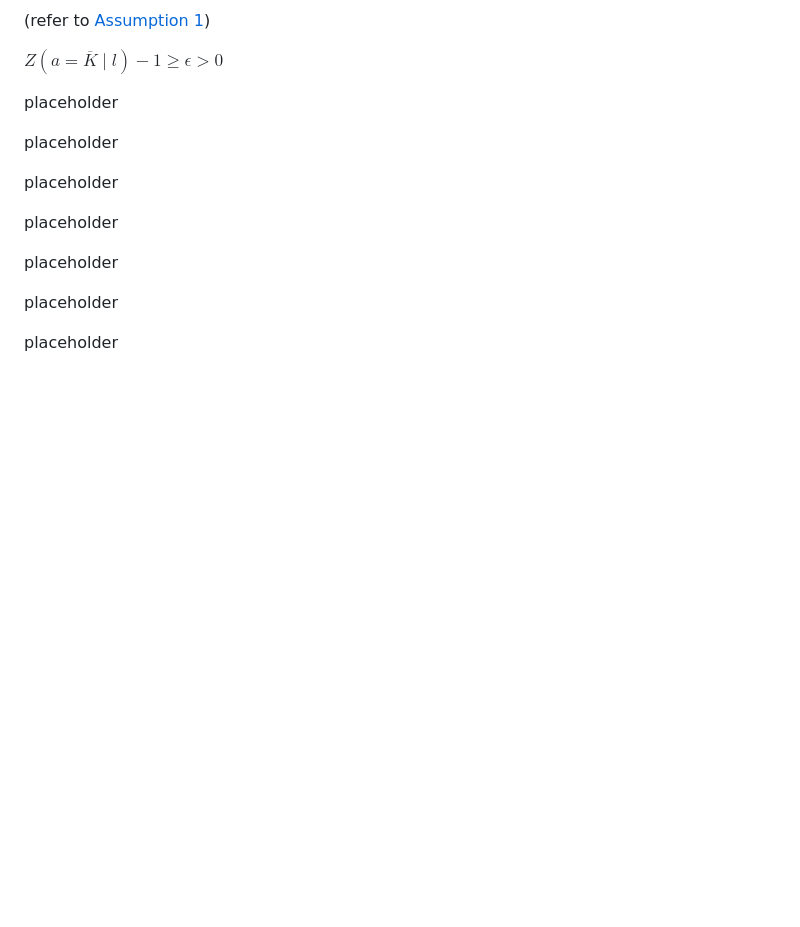
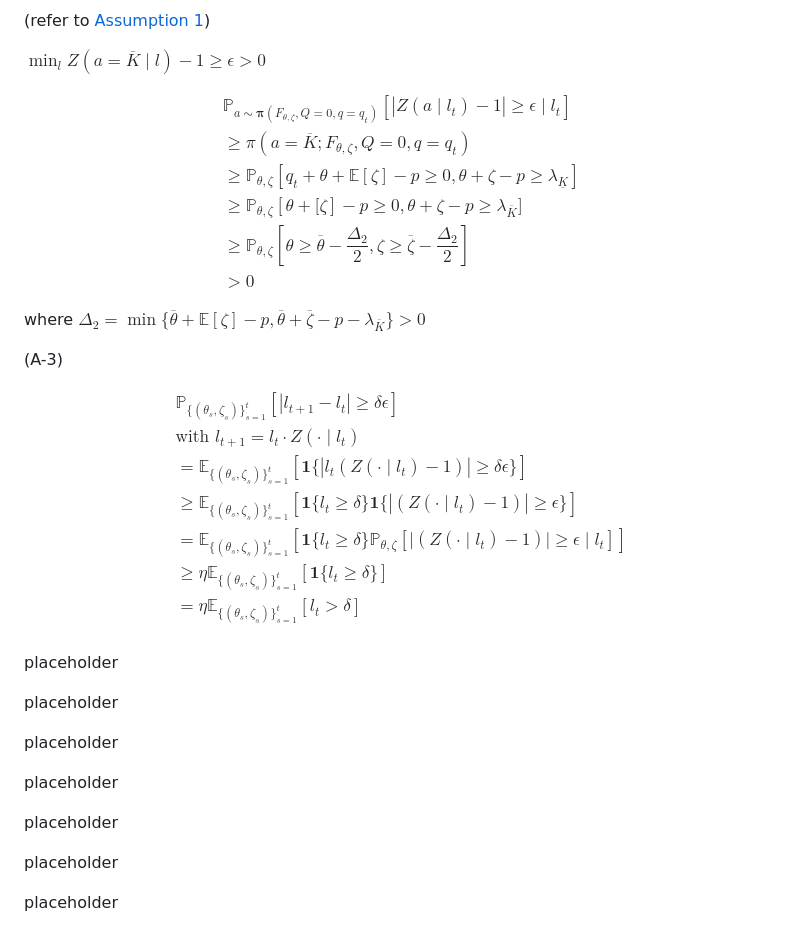
Before and after one commit to Luna5akura/luna, a Markdown page: src/posts/EC_1.md, the part around the change printed below. Rendered like a GitHub page; blank space fills up the shorter version.

Commit message:
ec: 1 update

```diff
--- a/src/posts/EC_1.md
+++ b/src/posts/EC_1.md
@@ -245,7 +245,34 @@ $$
 
 (refer to [Assumption 1](#assumption-1---richness))
 
-$Z(a = \overline K \mid l) - 1 \ge \epsilon > 0$
+$\min_l Z(a = \overline K \mid l) - 1 \ge \epsilon > 0$
+
+$$
+\begin{aligned}
+&\mathbb P _{a\sim \mathbf \pi (F_{\theta,\zeta}, Q = 0, q = q_t)}[|Z(a\mid l_t )- 1 | \ge \epsilon \mid l_t]\\
+&\ge \pi ( a = \overline K; F_{\theta, \zeta}, Q = 0, q = q_t)\\
+&\ge \mathbb P_{\theta, \zeta}[q_t + \theta + \mathbb E[\zeta] - p \ge 0, \theta + \zeta - p \ge \lambda_{\underline K }]\\
+&\ge \mathbb P_{\theta, \zeta } [\theta + \mathbb [\zeta] - p \ge 0 , \theta + \zeta - p \ge \lambda_{\overline K }]\\
+&\ge \mathbb P_{\theta, \zeta } \left[\theta\ge\overline\theta - \dfrac{\Delta _2}{2}, \zeta\ge \overline\zeta - \dfrac{\Delta_2}{2}\right]\\
+&> 0
+\end{aligned}
+$$
+
+where $\Delta_2 = \min\{\overline\theta + \mathbb E [\zeta] - p,\overline\theta + \overline\zeta - p - \lambda_{\overline K }\} > 0$
+
+<p id = "(A-3)">(A-3)</p>
+
+$$
+\begin{aligned}
+&\mathbb P_{\{(\theta_s,\zeta_s)\}^t_{s = 1}}[|l_{t+1} - l_t|\ge\delta\epsilon]\\
+&\text{with } l_{t+1} = l_t\cdot Z(\cdot \mid l_t)\\
+& = \mathbb E_{\{(\theta_s,\zeta_s)\}^t_{s = 1}}[\mathbf 1\{|l_t(Z(\cdot\mid l_t ) - 1)|\ge \delta\epsilon\}] \\
+&\ge  \mathbb E_{\{(\theta_s,\zeta_s)\}^t_{s = 1}}[\mathbf 1\{l_t\ge\delta\}\mathbf 1 \{|(Z(\cdot\mid l_t ) - 1)|\ge \epsilon\}] \\
+&=  \mathbb E_{\{(\theta_s,\zeta_s)\}^t_{s = 1}}[\mathbf 1\{l_t\ge\delta\}\mathbb P_{\theta, \zeta } [\mathbf |(Z(\cdot\mid l_t ) - 1)|\ge \epsilon \mid l_t ]] \\
+&\ge\eta\mathbb E_{\{(\theta_s,\zeta_s)\}^t_{s = 1}} [ \mathbf 1 \{ l_t\ge\delta\}] \\
+&= \eta\mathbb E_{\{(\theta_s,\zeta_s)\}^t_{s = 1}} [l_t> \delta]\\
+\end{aligned}
+$$
 
 placeholder
 
```
Also changed, not shown: other parts of src/posts/EC_1.md (+2 -2 lines).
